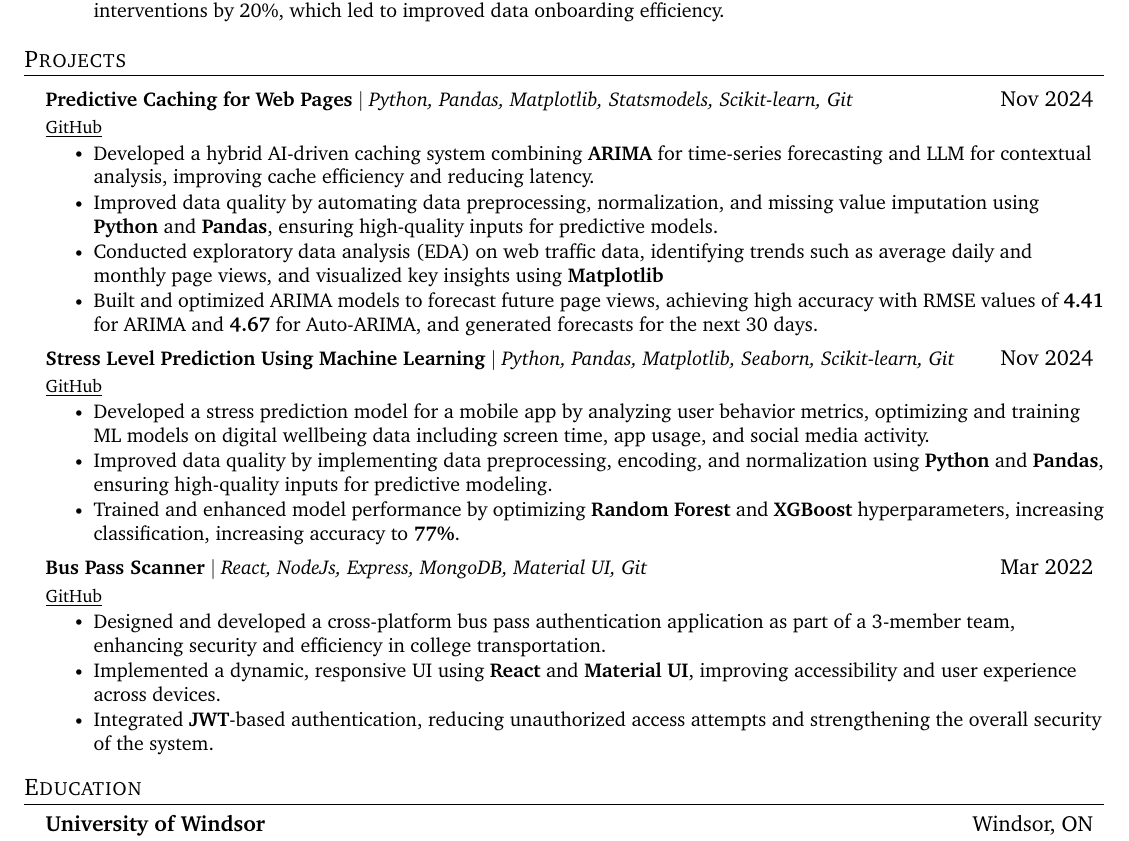
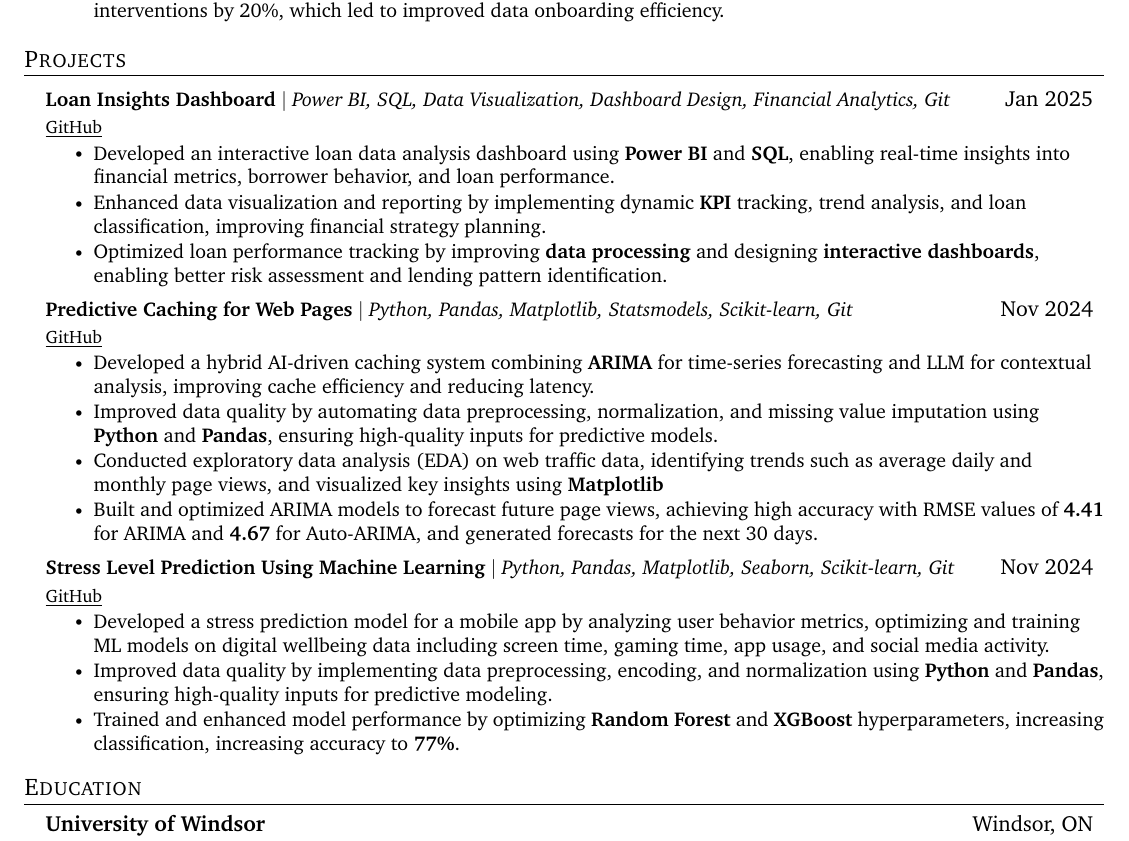
Before and after one commit to aaryen-dsouza/AaryenResumeLatex, a LaTeX document (DE/main.tex): part of the page, cut so that both start at the same text. Compiled offline with pdfLaTeX.

Commit message:
Update DE main.tex to add Loan Insights Dashboard project and enhance stress prediction model description

```diff
--- a/DE/main.tex
+++ b/DE/main.tex
@@ -171,7 +171,15 @@
 
 %-----------PROJECTS-----------
 \section{Projects}
-    \resumeSubHeadingListStart
+\resumeSubHeadingListStart
+    \resumeProjectHeading
+          {\textbf{Loan Insights Dashboard} $|$ \emph{Power BI, SQL, Data Visualization, Dashboard Design, Financial Analytics, Git}}{Jan 2025}
+          {\href{https://github.com/aaryen-dsouza/Loan_Insights_Dashboard}{\underline{GitHub}}}
+          \resumeItemListStart
+            \resumeItem{Developed an interactive loan data analysis dashboard using \textbf{Power BI} and \textbf{SQL}, enabling real-time insights into financial metrics, borrower behavior, and loan performance.}
+            \resumeItem{Enhanced data visualization and reporting by implementing dynamic \textbf{KPI} tracking, trend analysis, and loan classification, improving financial strategy planning.}
+            \resumeItem{Optimized loan performance tracking by improving \textbf{data processing} and designing \textbf{interactive dashboards}, enabling better risk assessment and lending pattern identification.}
+          \resumeItemListEnd
           \resumeProjectHeading
           {\textbf{Predictive Caching for Web Pages} $|$ \emph{Python, Pandas, Matplotlib, Statsmodels, Scikit-learn, Git}}{Nov 2024}
           {\href{https://github.com/sharansukesh1003/COMP-8157-Final-Project}{\underline{GitHub}}}
@@ -185,17 +193,9 @@
           {\textbf{Stress Level Prediction Using Machine Learning} $|$ \emph{Python, Pandas, Matplotlib, Seaborn, Scikit-learn, Git}}{Nov 2024}
           {\href{https://github.com/aaryen-dsouza/stress-prediction-ml}{\underline{GitHub}}}
           \resumeItemListStart
-            \resumeItem{Developed a stress prediction model for a mobile app by analyzing user behavior metrics, optimizing and training ML models on digital wellbeing data including screen time, app usage, and social media activity.}
+            \resumeItem{Developed a stress prediction model for a mobile app by analyzing user behavior metrics, optimizing and training ML models on digital wellbeing data including screen time, gaming time, app usage, and social media activity.}
             \resumeItem{Improved data quality by implementing data preprocessing, encoding, and normalization using \textbf{Python} and \textbf{Pandas}, ensuring high-quality inputs for predictive modeling.}
             \resumeItem{Trained and enhanced model performance by optimizing \textbf{Random Forest} and \textbf{XGBoost} hyperparameters, increasing classification, increasing accuracy to \textbf{77\%}.}
-          \resumeItemListEnd
-          \resumeProjectHeading
-          {\textbf{Bus Pass Scanner} $|$ \emph{React, NodeJs, Express, MongoDB, Material UI, Git}}{Mar 2022}
-          {\href{https://github.com/aaryen-dsouza/BusPass_Scanner}{\underline{GitHub}}}
-          \resumeItemListStart
-            \resumeItem{Designed and developed a cross-platform bus pass authentication application as part of a 3-member team, enhancing security and efficiency in college transportation.}
-            \resumeItem{Implemented a dynamic, responsive UI using \textbf{React} and \textbf{Material UI}, improving accessibility and user experience across devices.}
-            \resumeItem{Integrated \textbf{JWT}-based authentication, reducing unauthorized access attempts and strengthening the overall security of the system.}
           \resumeItemListEnd
     \resumeSubHeadingListEnd
 
```
Also changed, not shown: DE/main.pdf, 3 other files.
